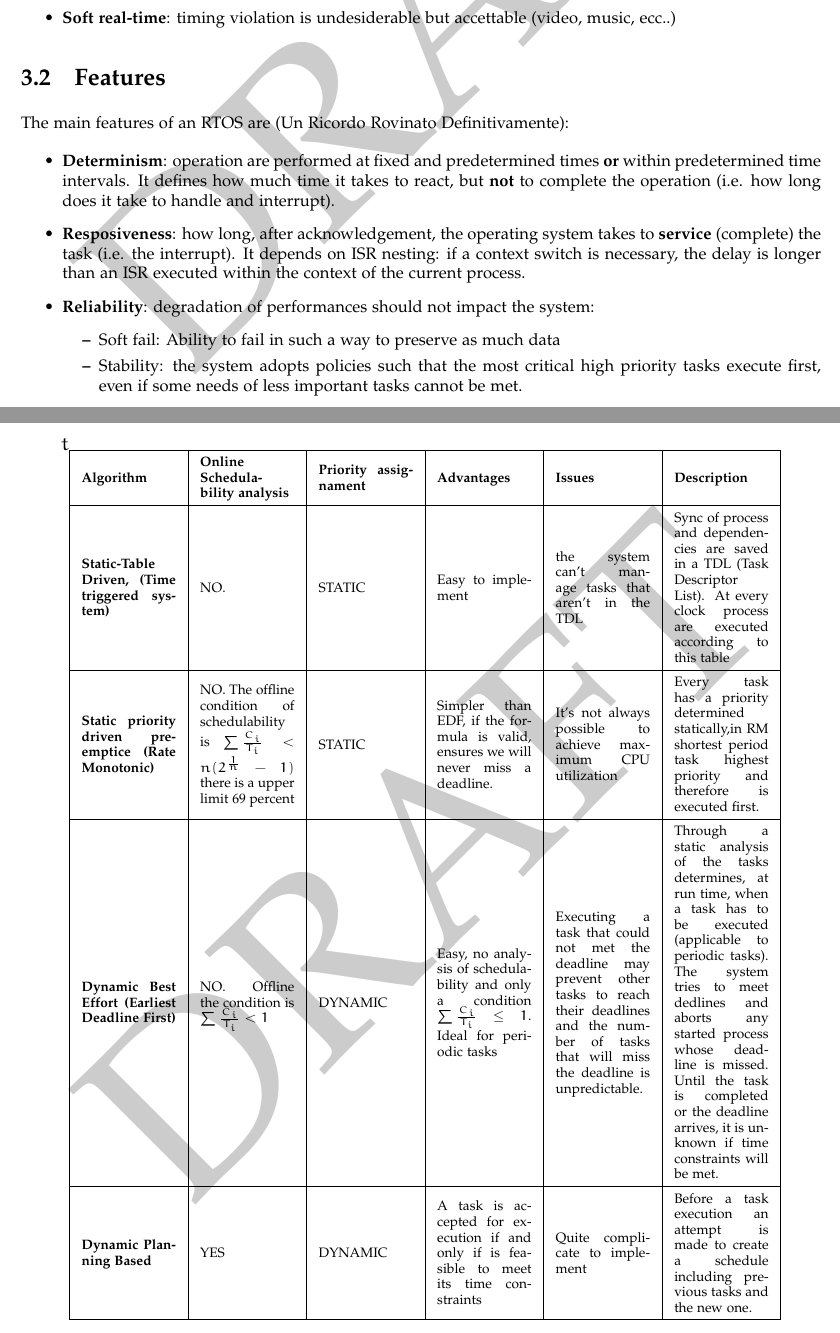
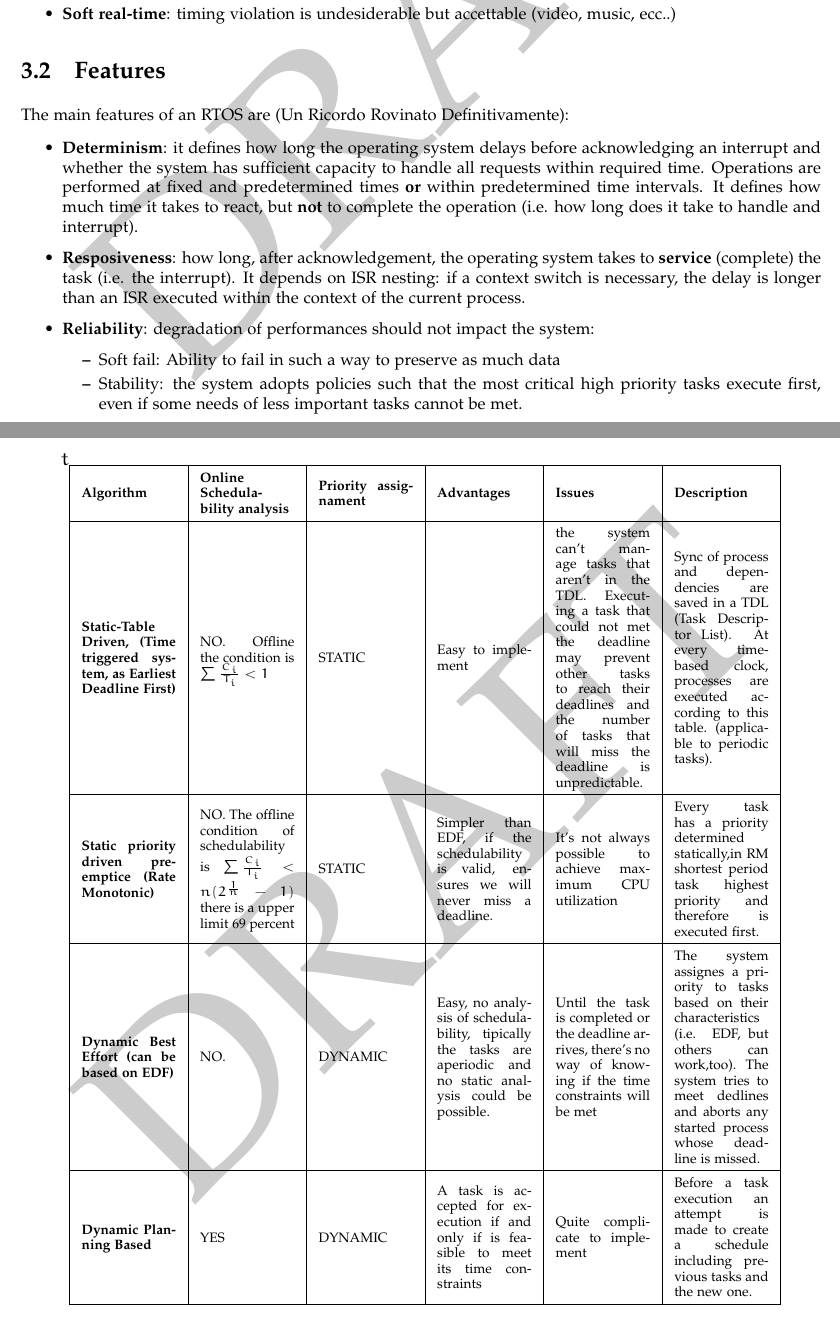
Before and after one commit to matteofranceschini/riassuntoAOS, a LaTeX document (Riassunto_AOS.tex, which reads chapters/RTOS.tex): two parts of pages 17 and 18 of 37, joined at a grey line, cut so that both start at the same text. Compiled offline with pdfLaTeX.

Commit message:
corretto probelema con EDF sbagliato nella tabella

```diff
--- a/chapters/RTOS.tex
+++ b/chapters/RTOS.tex
@@ -8,7 +8,7 @@ There are two types of RTOS:
 \section{Features}
 The main features of an RTOS are (Un Ricordo Rovinato Definitivamente):
 \begin{itemize}
-	\item \textbf{Determinism}: operation are performed at fixed and predetermined times \textbf{or} within predetermined time intervals. It defines how much time it takes to react, but \textbf{not} to complete the operation (i.e. how long does it take to handle and interrupt).
+	\item \textbf{Determinism}: it defines how long the operating system delays before acknowledging an interrupt and whether the system has sufficient capacity to handle all requests within required time. Operations are performed at fixed and predetermined times \textbf{or} within predetermined time intervals. It defines how much time it takes to react, but \textbf{not} to complete the operation (i.e. how long does it take to handle and interrupt).
 	\item \textbf{Resposiveness}: how long, after acknowledgement, the operating system takes to \textbf{service} (complete) the task (i.e. the interrupt). It depends on ISR nesting: if a context switch is necessary, the delay is longer than an ISR executed within the context of the current process.
 	\item \textbf{Reliability}: degradation of performances should not impact the system:
 	\begin{itemize}
@@ -38,12 +38,12 @@ The main features of an RTOS are (Un Ricordo Rovinato Definitivamente):
 			\hline
 			\textbf{Algorithm} & \textbf{Online Schedulability analysis} & \textbf{Priority assignament} & \textbf{Advantages} & \textbf{Issues} & \textbf{Description} \\ \hline
 
-			\textbf{Static-Table Driven, (Time triggered system)} & NO. & STATIC & Easy to implement & the system can't manage tasks that aren't in the TDL & Sync of process and dependencies are saved in a TDL (Task Descriptor List). At every clock process are executed according to this table \\ \hline
+			\textbf{Static-Table Driven, (Time triggered system, as Earliest Deadline First)} & NO. Offline the condition is $\sum \frac{C_i}{T_i} < 1$  & STATIC & Easy to implement & the system can't manage tasks that aren't in the TDL. Executing a task that could not met the deadline may prevent other tasks to reach their deadlines and the number of tasks that will miss the deadline is unpredictable. & Sync of process and dependencies are saved in a TDL (Task Descriptor List). At every time-based clock, processes are executed according to this table. (applicable to periodic tasks).   \\ \hline
 
 
-			\textbf{Static priority driven preemptice (Rate Monotonic)} & NO. The offline condition of schedulability is $\sum \frac{C_i}{T_i} < n(2^{\frac{1}{n}}-1)$ there is a upper limit 69 percent  & STATIC & Simpler than EDF, if the formula is valid, ensures we will never miss a deadline. & It's not always possible to achieve maximum CPU utilization & Every task has a priority determined statically,in RM shortest period task highest priority and therefore is executed first. \\ \hline
+			\textbf{Static priority driven preemptice (Rate Monotonic)} & NO. The offline condition of schedulability is $\sum \frac{C_i}{T_i} < n(2^{\frac{1}{n}}-1)$ there is a upper limit 69 percent  & STATIC & Simpler than EDF, if the schedulability is valid, ensures we will never miss a deadline. & It's not always possible to achieve maximum CPU utilization & Every task has a priority determined statically,in RM shortest period task highest priority and therefore is executed first. \\ \hline
 
-			\textbf{Dynamic Best Effort (Earliest Deadline First)} & NO. Offline the condition is $\sum \frac{C_i}{T_i} < 1$  & DYNAMIC & Easy, no analysis of schedulability and only a condition $\sum \frac{C_i}{T_i} \le 1$. Ideal for periodic tasks & Executing a task that could not met the deadline may prevent other tasks to reach their deadlines and the number of tasks that will miss the deadline is unpredictable. & Through a static analysis of the tasks determines, at run time, when a task has to be executed (applicable to periodic tasks). The system tries to meet dedlines and aborts any started process whose deadline is missed. Until the task is completed or the deadline arrives, it is unknown if time constraints will be met. \\ \hline
+			\textbf{Dynamic Best Effort (can be based on EDF)} & NO.  & DYNAMIC & Easy, no analysis of schedulability, tipically the tasks are aperiodic and no static analysis could be possible. & Until the task is completed or the deadline arrives, there's no way of knowing if the time constraints will be met & The system assignes a priority to tasks based on their characteristics (i.e. EDF, but others can work,too). The system tries to meet dedlines and aborts any started process whose deadline is missed. \\ \hline
 
 
 
```
